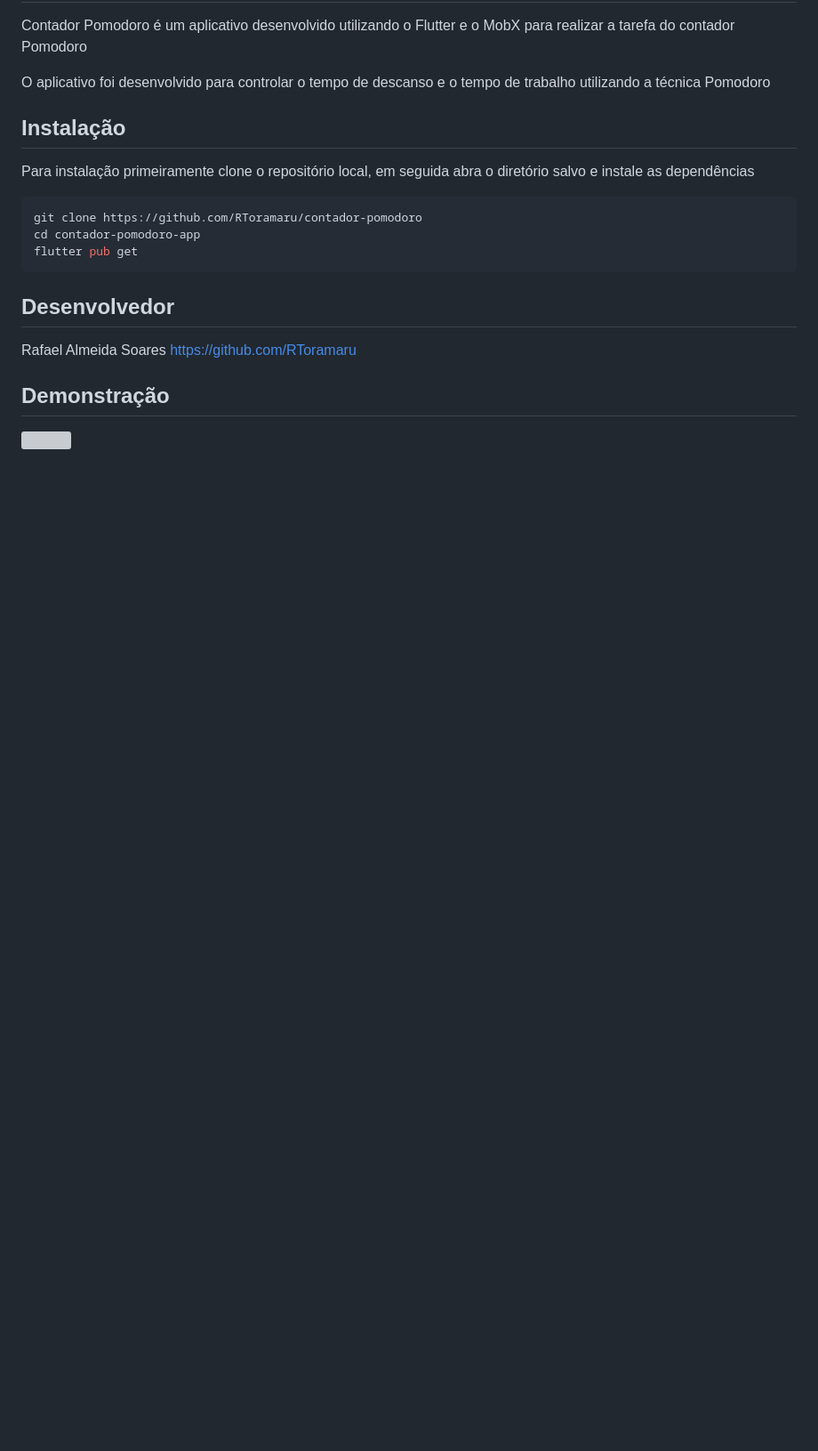
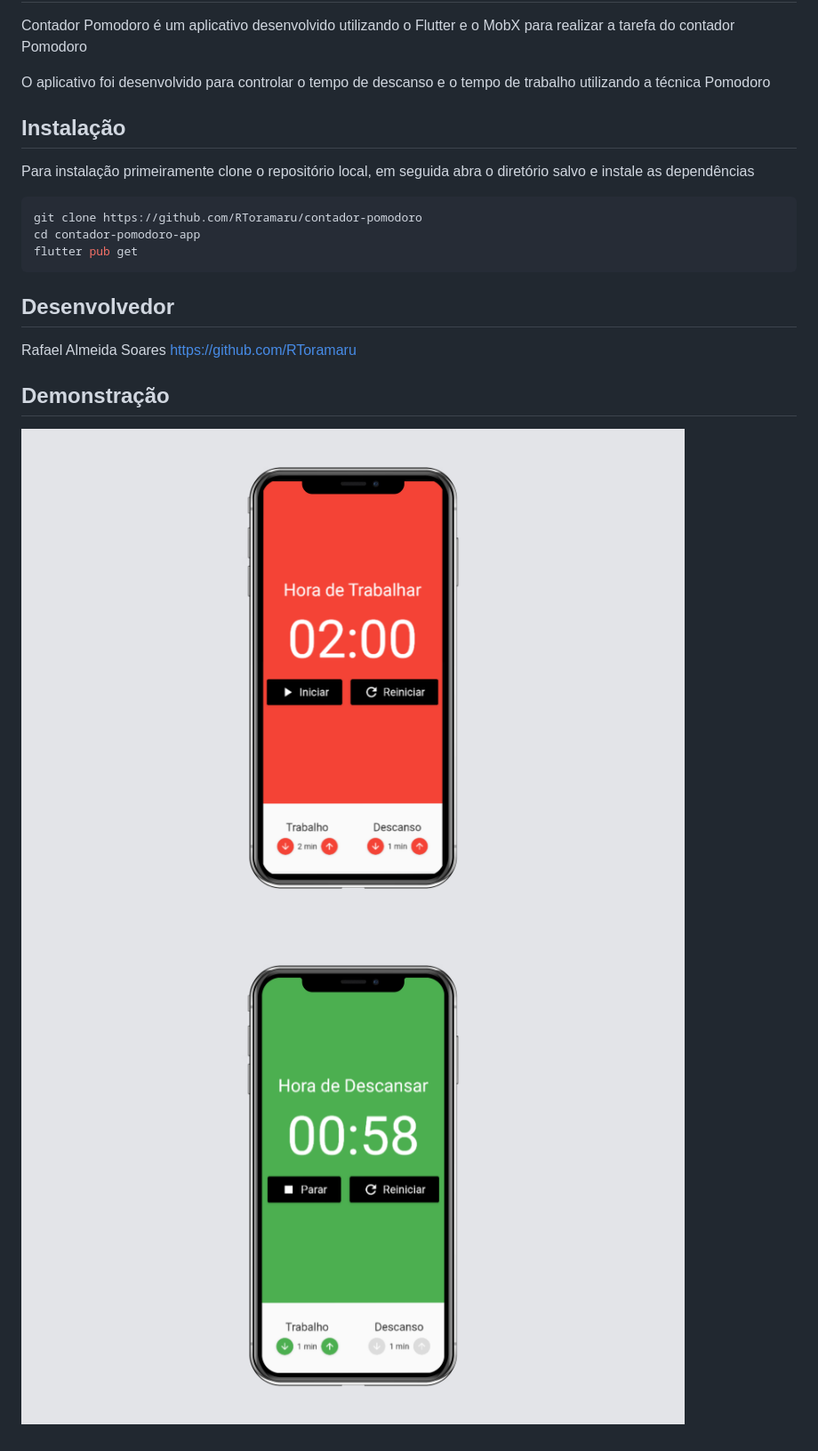
Before and after one commit to RToramaru/contador-pomodoro, a Markdown page: README.md, the part around the change. Shown: that part at 89% size. Rendered like a GitHub page; pictures changed too: screens/1.png (added), screens/2.png (added); blank space fills up the shorter version; grey boxes are pictures that could not be loaded.

```diff
--- a/README.md
+++ b/README.md
@@ -23,4 +23,5 @@ Rafael Almeida Soares https://github.com/RToramaru
 
 ## Demonstração
 
-![](/screen/demonstracao.gif)
+![](/screens/1.png)
+![](/screens/2.png)
```
Also changed, not shown: 1 other file.
